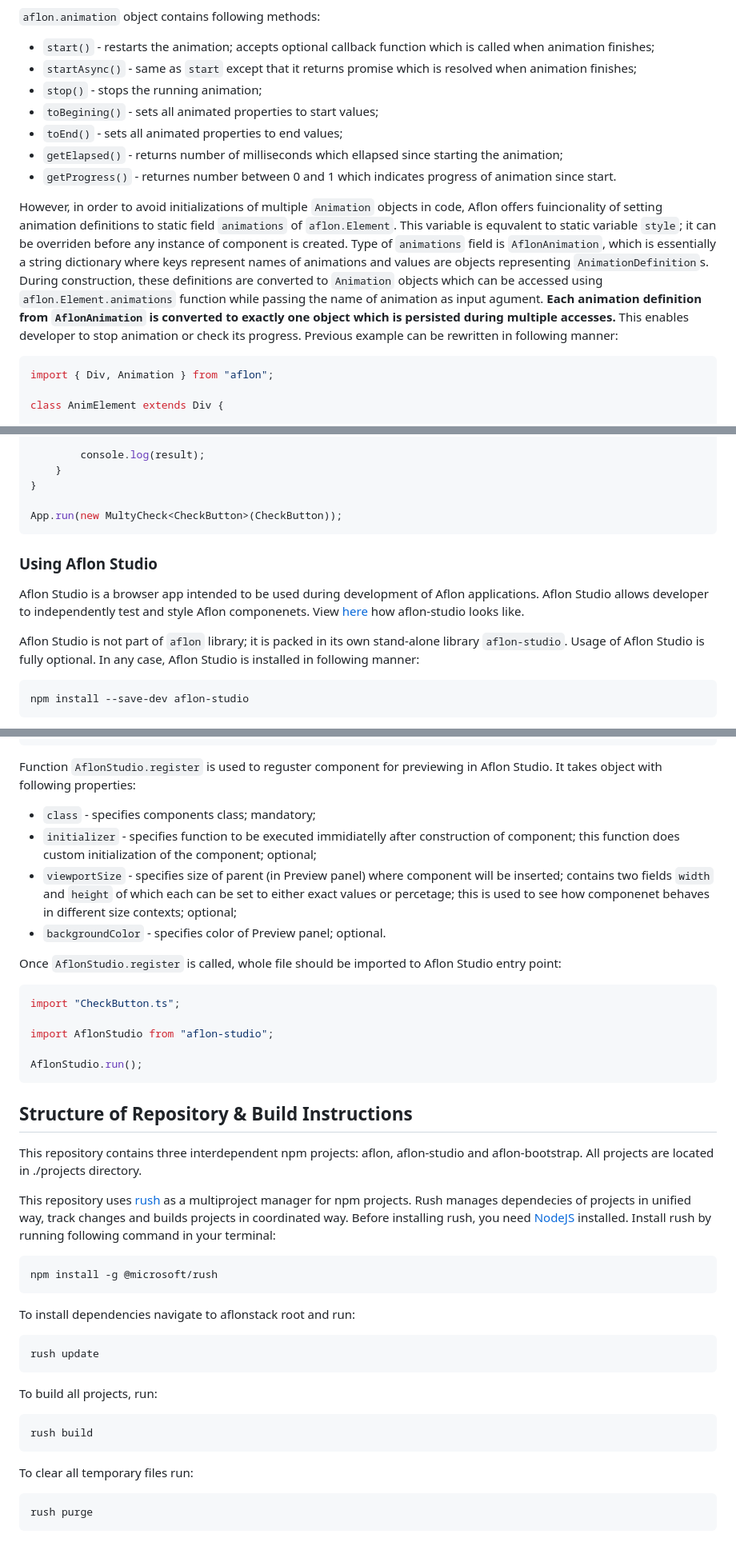
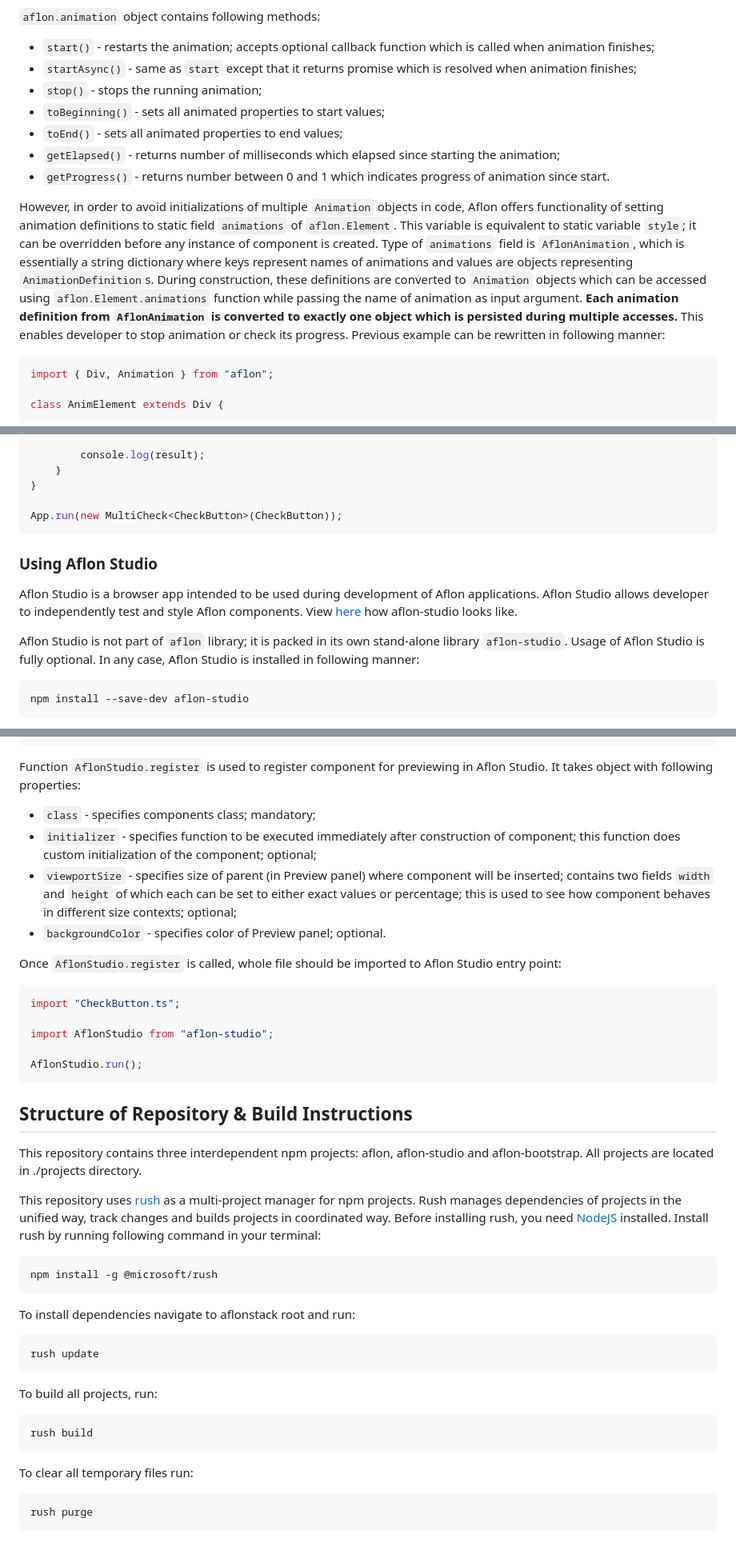
Before and after one commit to bognikol/aflonstack, a Markdown page: README.md, 3 parts joined by grey strips. Shown at 80% size. Drawn GitHub-style.

````diff
--- a/README.md
+++ b/README.md
@@ -524,15 +526,16 @@ class AnimElement extends Div {
 ```aflon.Animation``` constructor use ```aflon.AnimationDefinition``` instead of ```aflon.PrimitiveAnimationDefinition```. ```aflon.AnimationDefinition``` contains field ```animations```, which is an array of ```aflon.PrimitiveAnimationDefinition```s, each of which specifies animation of single CSS property. Apart from ```animations``` field, it contains all optional fields of ```PrimitiveAnimationDefinition```; these values act as fallback values if separate animations haven't specified them. If fallback values are not specified, default values are used.
 
 ```aflon.animation``` object contains following methods:
-- ```start()``` - restarts the animation; accepts optional callback function which is called when animation finishes;
-- ```startAsync()``` - same as ```start``` except that it returns promise which is resolved when animation finishes;
-- ```stop()``` - stops the running animation;
-- ```toBegining()``` - sets all animated properties to start values;
-- ```toEnd()``` - sets all animated properties to end values;
-- ```getElapsed()``` - returns number of milliseconds which ellapsed since starting the animation;
-- ```getProgress()``` - returnes number between 0 and 1 which indicates progress of animation since start.
 
-However, in order to avoid initializations of multiple ```Animation``` objects in code, Aflon offers fuincionality of setting animation definitions to static field ```animations``` of ```aflon.Element```. This variable is equvalent to static variable ```style```; it can be overriden before any instance of component is created. Type of ```animations``` field is ```AflonAnimation```, which is essentially a string dictionary where keys represent names of animations and values are objects representing ```AnimationDefinition```s. During construction, these definitions are converted to ```Animation``` objects which can be accessed using ```aflon.Element.animations``` function while passing the name of animation as input agument. **Each animation definition from ```AflonAnimation``` is converted to exactly one object which is persisted during multiple accesses.** This enables developer to stop animation or check its progress. Previous example can be rewritten in following manner:
+* ```start()``` - restarts the animation; accepts optional callback function which is called when animation finishes;
+* ```startAsync()``` - same as ```start``` except that it returns promise which is resolved when animation finishes;
+* ```stop()``` - stops the running animation;
+* ```toBeginning()``` - sets all animated properties to start values;
+* ```toEnd()``` - sets all animated properties to end values;
+* ```getElapsed()``` - returns number of milliseconds which elapsed since starting the animation;
+* ```getProgress()``` - returns number between 0 and 1 which indicates progress of animation since start.
+
+However, in order to avoid initializations of multiple ```Animation``` objects in code, Aflon offers functionality of setting animation definitions to static field ```animations``` of ```aflon.Element```. This variable is equivalent to static variable ```style```; it can be overridden before any instance of component is created. Type of ```animations``` field is ```AflonAnimation```, which is essentially a string dictionary where keys represent names of animations and values are objects representing ```AnimationDefinition```s. During construction, these definitions are converted to ```Animation``` objects which can be accessed using ```aflon.Element.animations``` function while passing the name of animation as input argument. **Each animation definition from ```AflonAnimation``` is converted to exactly one object which is persisted during multiple accesses.** This enables developer to stop animation or check its progress. Previous example can be rewritten in following manner:
 
 ```TypeScript
 import { Div, Animation } from "aflon";
@@ -706,16 +709,16 @@ class MultyCheck<T extends AbstractToggableButton> extends Div {
     }
 }
 
-App.run(new MultyCheck<CheckButton>(CheckButton));
+App.run(new MultiCheck<CheckButton>(CheckButton));
 ```
 
 ### Using Aflon Studio
 
-Aflon Studio is a browser app intended to be used during development of Aflon applications. Aflon Studio allows developer to independently test and style Aflon componenets. View [here](https://bognikol.github.io/aflonsample/aflonStudio) how aflon-studio looks like.
+Aflon Studio is a browser app intended to be used during development of Aflon applications. Aflon Studio allows developer to independently test and style Aflon components. View [here](https://bognikol.github.io/aflonsample/aflonStudio) how aflon-studio looks like.
 
 Aflon Studio is not part of ```aflon``` library; it is packed in its own stand-alone library ```aflon-studio```. Usage of Aflon Studio is fully optional. In any case, Aflon Studio is installed in following manner:
 
-```
+```bash
 npm install --save-dev aflon-studio
 ```
 
@@ -761,11 +764,12 @@ AflonStudio.register({
 });
 ```
 
-Function ```AflonStudio.register``` is used to reguster component for previewing in Aflon Studio. It takes object with following properties:
-- ```class``` - specifies components class; mandatory;
-- ```initializer``` - specifies function to be executed immidiatelly after construction of component; this function does custom initialization of the component; optional;
-- ```viewportSize``` - specifies size of parent (in Preview panel) where component will be inserted; contains two fields ```width``` and ```height``` of which each can be set to either exact values or percetage; this is used to see how componenet behaves in different size contexts; optional;
-- ```backgroundColor``` - specifies color of Preview panel; optional.
+Function ```AflonStudio.register``` is used to register component for previewing in Aflon Studio. It takes object with following properties:
+
+* ```class``` - specifies components class; mandatory;
+* ```initializer``` - specifies function to be executed immediately after construction of component; this function does custom initialization of the component; optional;
+* ```viewportSize``` - specifies size of parent (in Preview panel) where component will be inserted; contains two fields ```width``` and ```height``` of which each can be set to either exact values or percentage; this is used to see how component behaves in different size contexts; optional;
+* ```backgroundColor``` - specifies color of Preview panel; optional.
 
 Once ```AflonStudio.register``` is called, whole file should be imported to Aflon Studio entry point:
 
@@ -781,22 +785,26 @@ AflonStudio.run();
 
 This repository contains three interdependent npm projects: aflon, aflon-studio and aflon-bootstrap. All projects are located in ./projects directory.
 
-This repository uses [rush](https://rushjs.io/) as a multiproject manager for npm projects. Rush manages dependecies of projects in unified way, track changes and builds projects in coordinated way. Before installing rush, you need [NodeJS](https://nodejs.org/en/) installed. Install rush by running following command in your terminal:
-```
+This repository uses [rush](https://rushjs.io/) as a multi-project manager for npm projects. Rush manages dependencies of projects in the unified way, track changes and builds projects in coordinated way. Before installing rush, you need [NodeJS](https://nodejs.org/en/) installed. Install rush by running following command in your terminal:
+
+```bash
 npm install -g @microsoft/rush
 ```
 
 To install dependencies navigate to aflonstack root and run:
-```
+
+```bash
 rush update
 ```
 
 To build all projects, run:
-```
+
+```bash
 rush build
 ```
 
 To clear all temporary files run:
-```
+
+```bash
 rush purge
 ```
````
Also changed, not shown: other parts of README.md (+43 -41 lines).
